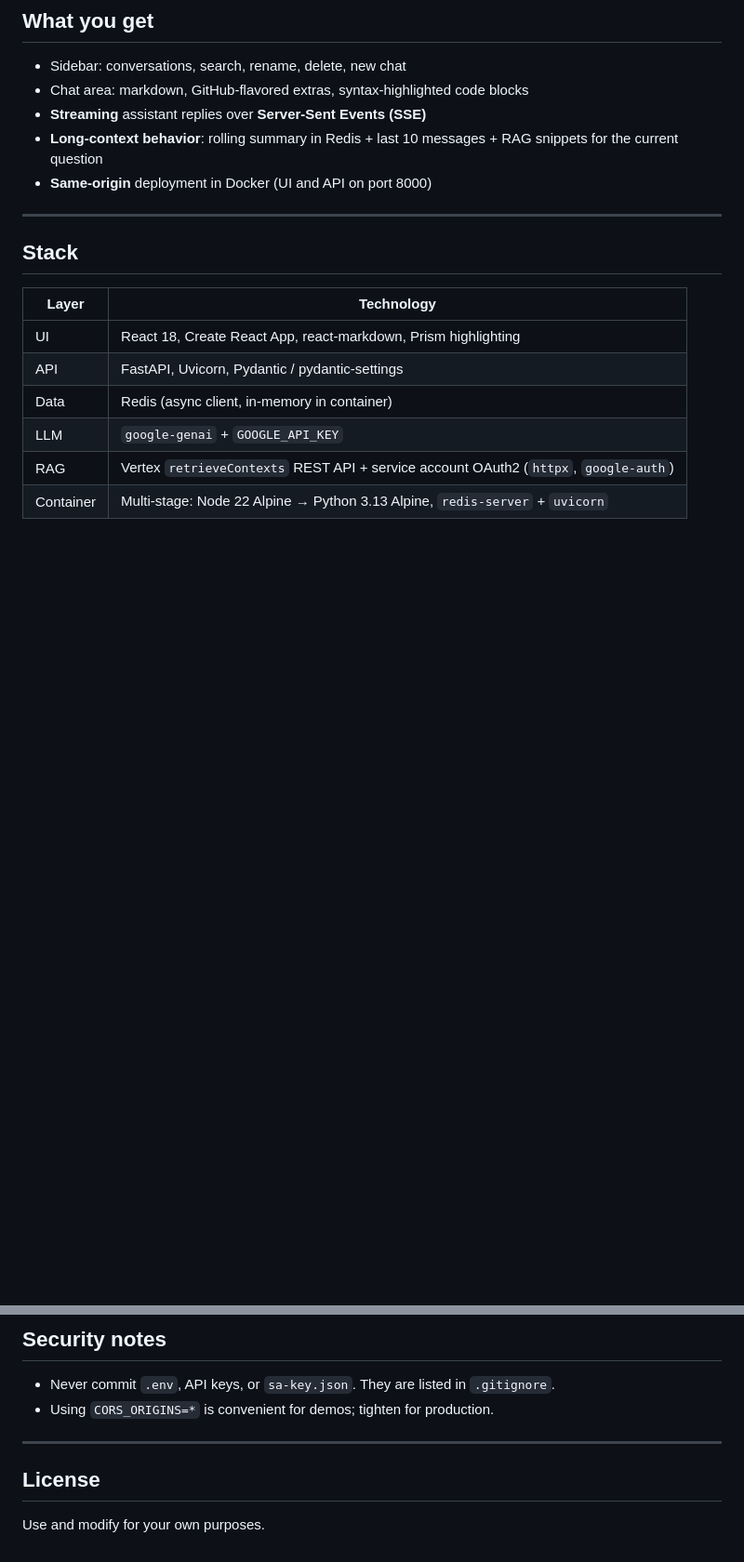
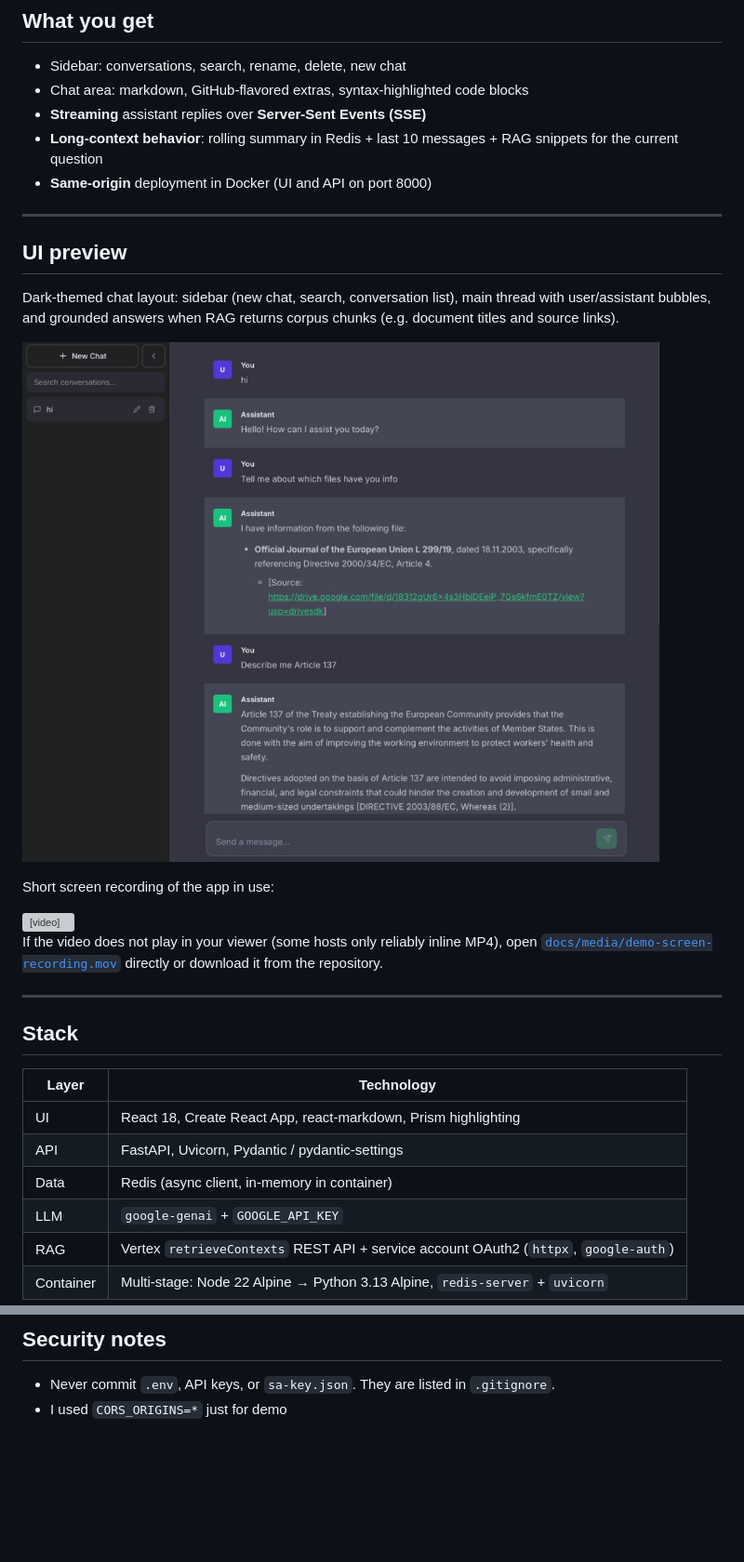
Before and after one commit to andreiutule19/Legislative-Chatbot, a Markdown page: README.md, 2 parts joined by grey strips. Shown at 93% size. GitHub-like rendering; pictures changed too: docs/media/chatbot-ui.png (added); blank space fills up the shorter version; grey boxes are pictures that could not be loaded.

```diff
--- a/README.md
+++ b/README.md
@@ -13,6 +13,22 @@ The app has **no accounts or login**. All stored conversations use a single inte
 - **Streaming** assistant replies over **Server-Sent Events (SSE)**
 - **Long-context behavior**: rolling summary in Redis + last 10 messages + RAG snippets for the current question
 - **Same-origin** deployment in Docker (UI and API on port 8000)
+
+---
+
+## UI preview
+
+Dark-themed chat layout: sidebar (new chat, search, conversation list), main thread with user/assistant bubbles, and grounded answers when RAG returns corpus chunks (e.g. document titles and source links).
+
+![RAG Chatbot interface: sidebar, chat thread, and knowledge-base-backed replies](docs/media/chatbot-ui.png)
+
+Short screen recording of the app in use:
+
+<video src="docs/media/demo-screen-recording.mov" controls width="100%" playsinline>
+  Your browser does not support embedded video. <a href="docs/media/demo-screen-recording.mov">Open or download the demo</a> (<code>.mov</code>).
+</video>
+
+If the video does not play in your viewer (some hosts only reliably inline MP4), open [`docs/media/demo-screen-recording.mov`](docs/media/demo-screen-recording.mov) directly or download it from the repository.
 
 ---
 
@@ -181,10 +198,4 @@ docker run --rm -v "$PWD:/work" -w /work danteev/texlive:latest \
 ## Security notes
 
 - Never commit `.env`, API keys, or `sa-key.json`. They are listed in `.gitignore`.
-- Using `CORS_ORIGINS=*` is convenient for demos; tighten for production.
-
----
-
-## License
-
-Use and modify for your own purposes.
+- I used `CORS_ORIGINS=*` just for demo
```
Also changed, not shown: other parts of README.md (+1 -0 lines), 1 other file.
